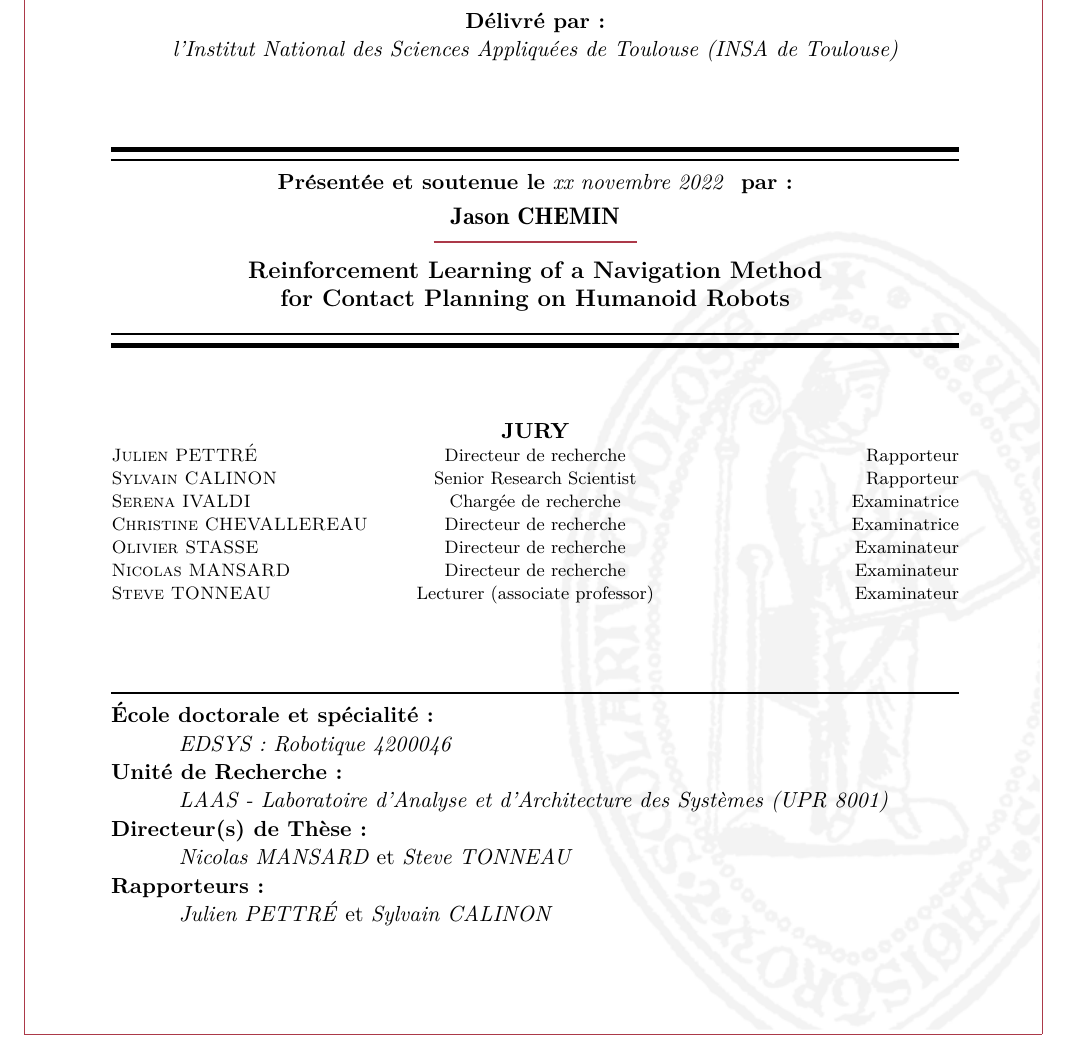
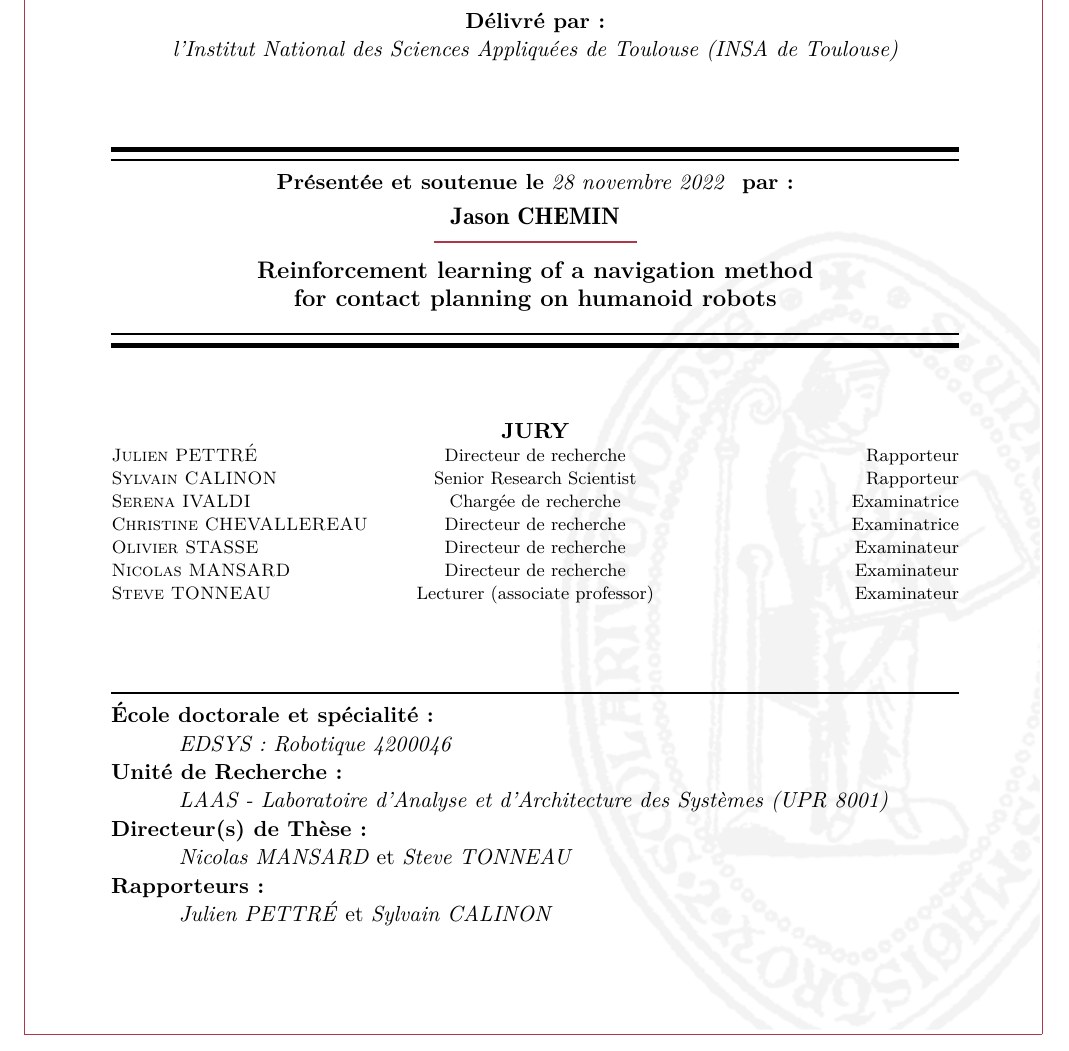
Before and after one commit to JasonChmn/phd_thesis, a LaTeX book (first_page.tex, which reads page_de_garde/page_de_garde.tex): part of the page, cut so that both start at the same text. Compiled offline with pdfLaTeX.

Commit message:
Update page de garde

```diff
--- a/page_de_garde/page_de_garde.tex
+++ b/page_de_garde/page_de_garde.tex
@@ -32,9 +32,9 @@
 % - defence date
 % - laboratory
 % - cotutelle
-\title{\textbf{\large Reinforcement Learning of a Navigation Method \\for Contact Planning on Humanoid Robots}}
+\title{\textbf{\large Reinforcement learning of a navigation method \\for contact planning on humanoid robots}}
 \author{Jason CHEMIN}
-\defencedate{xx novembre 2022}
+\defencedate{28 novembre 2022}
 \lab{LAAS - Laboratoire d'Analyse et d'Architecture des Syst\`emes (UPR 8001)}
 
 % ==================
```
